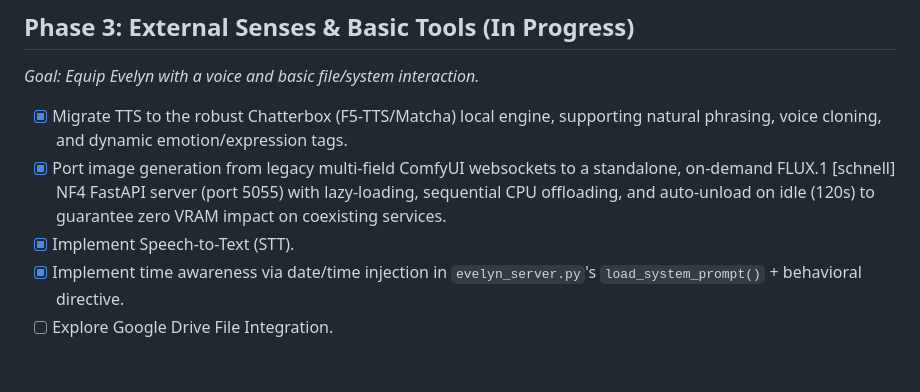
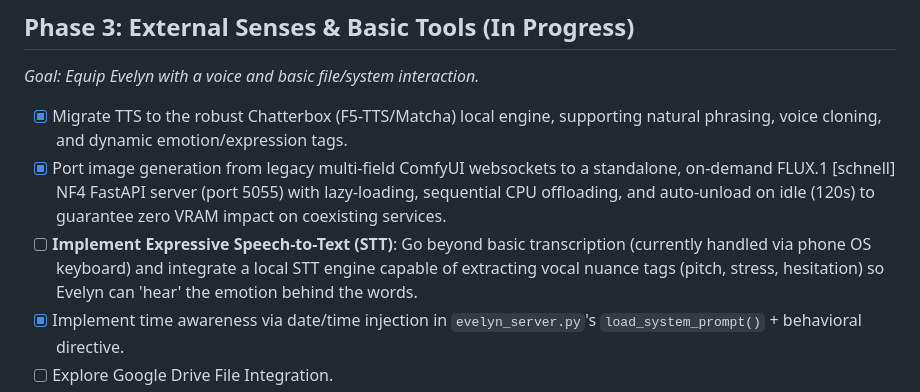
Before and after one commit to Rathius-Saranoth/Evelyn-Engine, a Markdown page: ROADMAP.md, the part around the change. Rendered like a GitHub page; blank space fills up the shorter version.

Commit message:
docs(roadmap): revise STT goal to focus on expressive emotion extraction

```diff
--- a/ROADMAP.md
+++ b/ROADMAP.md
@@ -35,7 +35,7 @@ This is the primary source of truth for project progress. AI agents MUST update
 
 - [x] Migrate TTS to the robust Chatterbox (F5-TTS/Matcha) local engine, supporting natural phrasing, voice cloning, and dynamic emotion/expression tags.
 - [x] Port image generation from legacy multi-field ComfyUI websockets to a standalone, on-demand FLUX.1 [schnell] NF4 FastAPI server (port 5055) with lazy-loading, sequential CPU offloading, and auto-unload on idle (120s) to guarantee zero VRAM impact on coexisting services.
-- [x] Implement Speech-to-Text (STT).
+- [ ] **Implement Expressive Speech-to-Text (STT)**: Go beyond basic transcription (currently handled via phone OS keyboard) and integrate a local STT engine capable of extracting vocal nuance tags (pitch, stress, hesitation) so Evelyn can 'hear' the emotion behind the words.
 - [x] Implement time awareness via date/time injection in `evelyn_server.py`'s `load_system_prompt()` + behavioral directive.
 - [ ] Explore Google Drive File Integration.
 - [ ] Implement scheduling and reminders.
```
